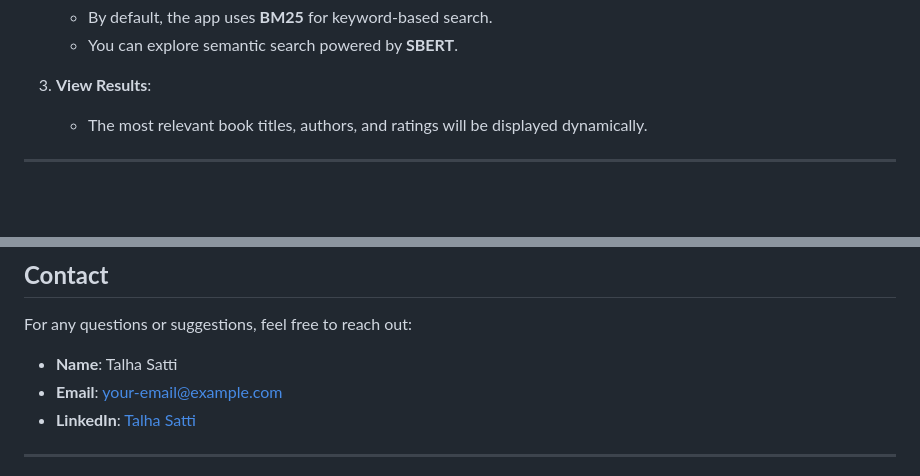
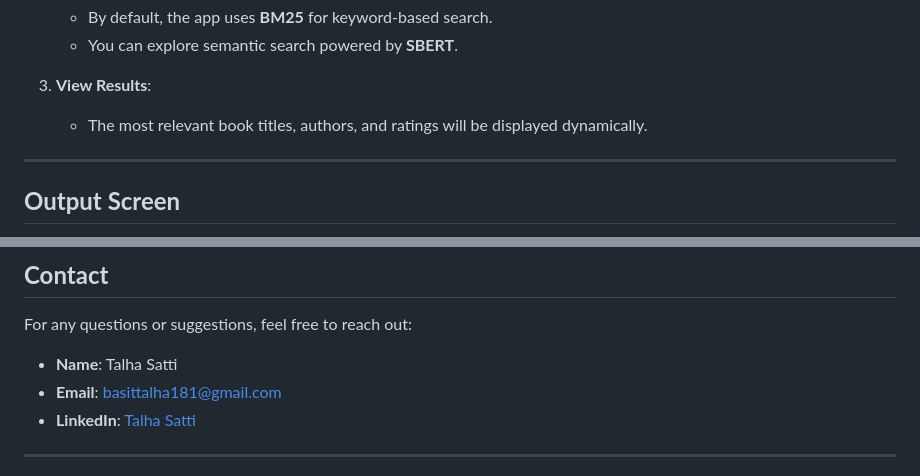
Before and after one commit to talhaStti/Book_Finder, a Markdown page: readme.md, 2 parts joined by grey strips. Rendered like a GitHub page; blank space fills up the shorter version.

```diff
--- a/readme.md
+++ b/readme.md
@@ -100,4 +100,5 @@ http://127.0.0.1:5000/
    - The most relevant book titles, authors, and ratings will be displayed dynamically.
 
 ---
+## **Output Screen**
 
@@ -134,7 +136,7 @@ Contributions are welcome! Follow these steps to contribute:
 ## **Contact**
 For any questions or suggestions, feel free to reach out:
 - **Name**: Talha Satti
-- **Email**: your-email@example.com
+- **Email**: basittalha181@gmail.com
 - **LinkedIn**: [Talha Satti](https://www.linkedin.com/in/talha-satti786/)
 
 ---
```
Also changed, not shown: other parts of readme.md (+1 -0 lines).
